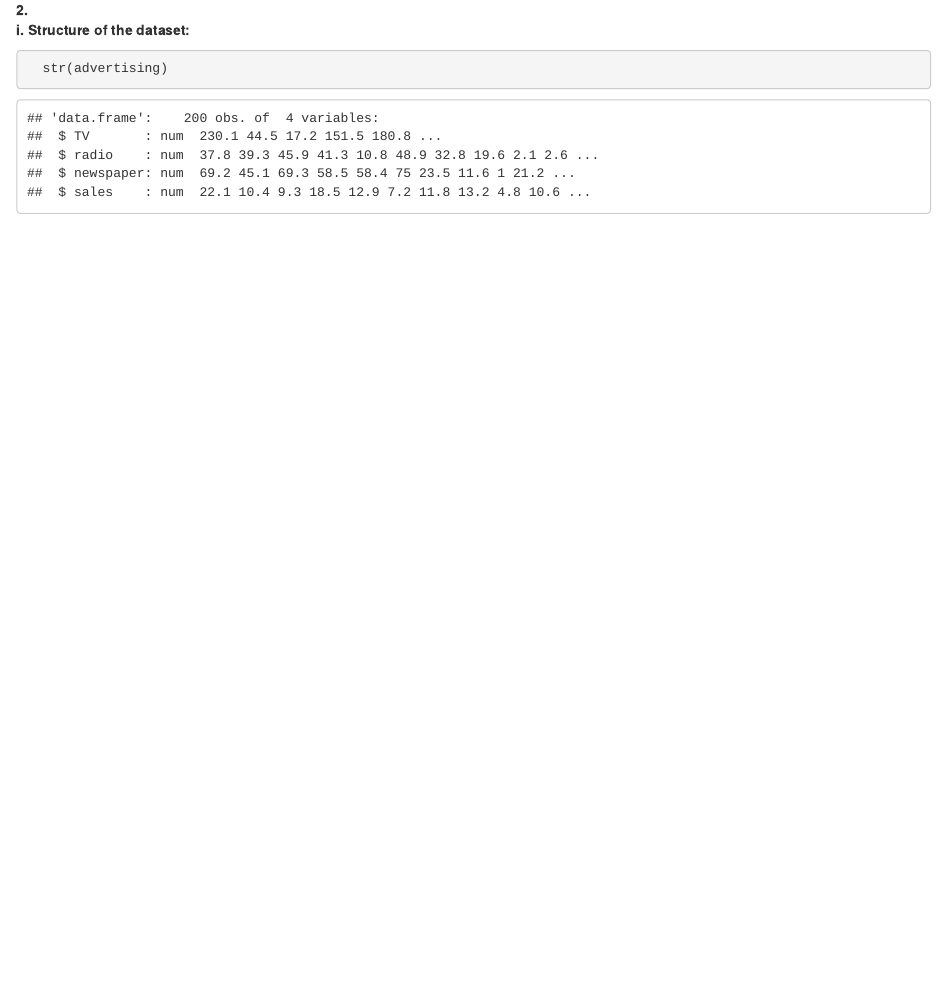
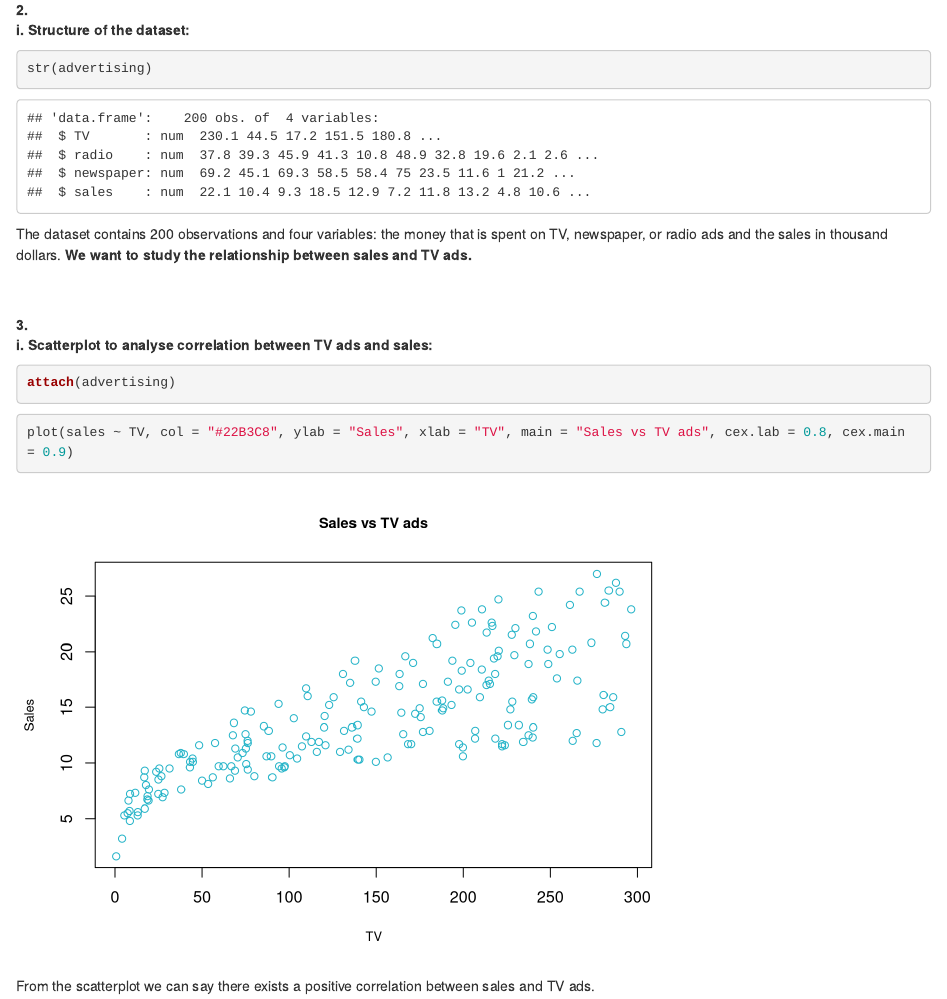
Before and after one commit to harini-akula/Simple-linear-regression, an R Markdown document (Advertising effect on sale.Rmd): the page in a window 1100 px wide, from 350 px down. Rendered offline with R 4.5, knitr and Pandoc, with nearby package versions.

Commit message:
Add scatterplot to depict relationship between sales and TV

````diff
--- a/Advertising effect on sale.Rmd
+++ b/Advertising effect on sale.Rmd
@@ -16,5 +16,19 @@ advertising = read.csv("Advertising.csv")
 <br/>
     i. Structure of the dataset:**
 ```{R}
-  str(advertising)
+str(advertising)
 ```
+The dataset contains 200 observations and four variables: the money that is spent on TV, newspaper, or radio ads and the sales in thousand dollars. **We want to study the relationship between sales and TV ads.**
+
+<br/>
+**3.
+<br/>
+    i. Scatterplot to analyse correlation between TV ads and sales:**
+```{r message=FALSE, warning=FALSE}
+attach(advertising)
+```
+
+```{R}
+plot(sales ~ TV, col = "#22B3C8", ylab = "Sales", xlab = "TV", main = "Sales vs TV ads", cex.lab = 0.8, cex.main = 0.9)
+```
+From the scatterplot we can say there exists a positive correlation between sales and TV ads.
````
Also changed, not shown: Advertising effect on sale.nb.html.
